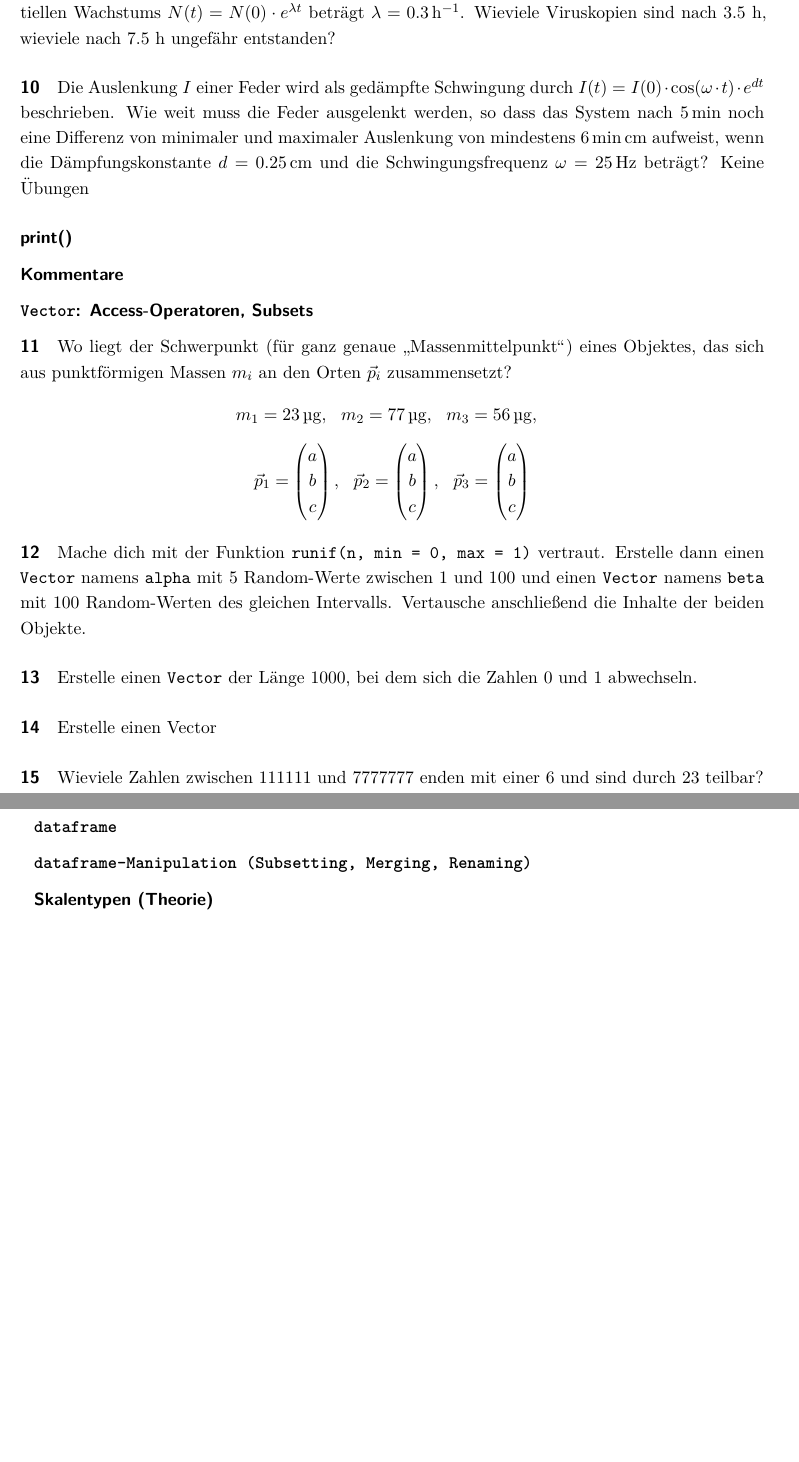
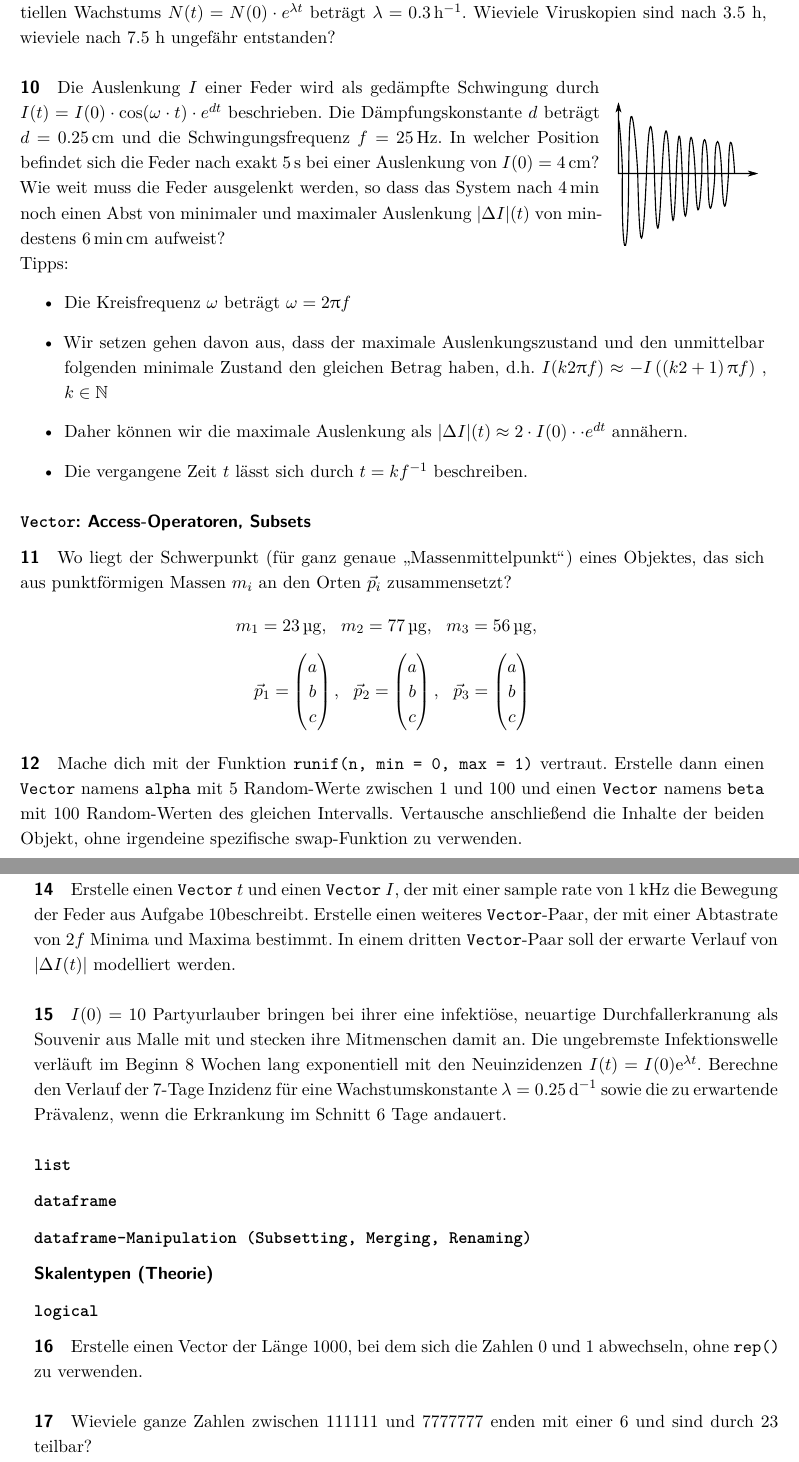
Before and after one commit to biocrystal777/R4PublicHealth, a LaTeX problem sheet (Exercises_ger.tex): two parts of pages 2 and 3 of 5, joined at a grey line, cut so that both start at the same text, the shorter picture padded with empty space. Compiled offline with pdfLaTeX; an older LaTeX class or package is replaced by its successor.

Commit message:
Added Exercises

```diff
--- a/Exercises_ger.tex
+++ b/Exercises_ger.tex
@@ -17,7 +17,7 @@ fontsize=11pt, expansion=false]{scrreprt}
 
 %%%%%%%%%%%%%%%%%%%%%%%%%# standardmaessig verwendbar #%%%%%%%%%%%%%%%%%%%%%%%%%%%%%%%%%%%%%%%%
 %\usepackage[ngerman]{babel}      %% neue deutsche Rechtschreibung
-\usepackage[english]{babel}
+\usepackage[english, ngerman]{babel}
 \usepackage[utf8]{inputenc}
 \usepackage{lmodern}
 
@@ -46,7 +46,8 @@ fontsize=11pt, expansion=false]{scrreprt}
 \usepackage[expansion=false]{microtype} %% for pdfTeX 1.4 or later
 \usepackage{wasysym}
 \usepackage{siunitx}
-
+\usepackage{wrapfig}
+\usepackage{upgreek}
 
 \geometry{
    a4paper,
@@ -181,18 +182,32 @@ $ N(t) = N(0) \cdot e^{\lambda t}$ beträgt $\lambda = \SI{0.3}{h^{-1}}$. Wievie
 wieviele nach 7.5 h ungefähr entstanden?
 
 \stepcounter{exnum}\paragraph{\arabic{exnum}}
+\label{subsec:DampedOsz}
+\begin{wrapfigure}{r}{0.2\linewidth}
+  \centering
+  \includegraphics[width=\linewidth]{./imgs/dampedOsz.pdf}
+\end{wrapfigure}
 Die Auslenkung $I$ einer Feder wird als gedämpfte Schwingung durch
 $I(t) = I(0) \cdot \cos(\omega \cdot t) \cdot e^{dt}$ beschrieben.
-Wie weit muss die Feder ausgelenkt werden, so dass das System nach \SI{5}{\min}
-noch eine Differenz von minimaler und maximaler Auslenkung von mindestens \SI{6}{\min{cm}} aufweist, wenn die
-Dämpfungskonstante $d =
-\SI{0.25}{\cm}$ und die Schwingungsfrequenz $\omega = \SI{25}{\text{Hz}}$ beträgt?
-Keine Übungen
+Die Dämpfungskonstante $d$ beträgt $d = \SI{0.25}{\cm}$ und die Schwingungsfrequenz $f = \SI{25}{\text{Hz}}$.
+In welcher Position befindet sich die Feder nach exakt \SI{5}{\s}  bei einer Auslenkung von
+$I(0) = \SI{4}{\cm}$?\\
+Wie weit muss die Feder ausgelenkt werden, so dass das System nach \SI{4}{\min}
+noch einen Abst von minimaler und maximaler Auslenkung $|\Delta I|(t)$ von mindestens \SI{6}{\min{cm}} aufweist?\\
+Tipps:
+\begin{itemize}
+  \item Die Kreisfrequenz $\omega$ beträgt $\omega = 2 \uppi f$
+  \item Wir setzen gehen davon aus, dass der maximale Auslenkungszustand und den unmittelbar folgenden minimale Zustand
+  den gleichen Betrag haben, d.h. $I(k2\uppi f) \approx -I\left( \left(k2 + 1 \right) \uppi f\right)$ , $k \in
+  \mathbb{N}$
+  \item Daher können wir die maximale Auslenkung als $|\Delta I|(t) \approx 2 \cdot I(0) \cdot \cdot e^{dt} $ annähern.
+  \item Die vergangene Zeit $t$ lässt sich durch $t = k f^{-1}$ beschreiben.
+\end{itemize}
 
+%Keine Übungen
+%\subsubsection*{print()}
 
-\subsubsection*{print()}
-
-\subsubsection*{Kommentare}
+%#\subsubsection*{Kommentare}
 
 \subsubsection*{\texttt{\textbf{Vector}}: Access-Operatoren, Subsets}
 
@@ -216,20 +231,29 @@ Mache dich mit der Funktion \texttt{runif(n, min = 0, max = 1)} vertraut. Erstel
 namens \texttt{alpha} mit 5
 Random-Werte zwischen 1 und 100 und einen \texttt{Vector} namens \texttt{beta} mit 100 Random-Werten des gleichen
 Intervalls.
-Vertausche anschließend die Inhalte der beiden Objekte.
+Vertausche anschließend die Inhalte der beiden Objekt, ohne irgendeine spezifische swap-Funktion zu verwenden.
+
 
 \stepcounter{exnum}\paragraph{\arabic{exnum}}
 Erstelle einen \texttt{Vector} der Länge 1000, bei dem sich die Zahlen 0 und 1 abwechseln.
 
 \stepcounter{exnum}\paragraph{\arabic{exnum}}
-Erstelle einen Vector
+Erstelle einen \texttt{Vector} $t$ und einen \texttt{Vector} $I$, der mit einer sample rate von \SI{1}{kHz} die
+Bewegung der Feder aus Aufgabe 10% \ref{subsec:DampedOsz}
+beschreibt.
+Erstelle einen weiteres \texttt{Vector}-Paar, der mit einer Abtastrate von $2f$ Minima und Maxima bestimmt.
+In einem dritten \texttt{Vector}-Paar soll der erwarte Verlauf von $|\Delta I(t)|$ modelliert werden.
+
 
 \stepcounter{exnum}\paragraph{\arabic{exnum}}
-Wieviele Zahlen zwischen 111111 und 7777777 enden mit einer 6 und sind durch 23 teilbar?
-
+$I(0) = 10$ Partyurlauber bringen bei ihrer eine infektiöse, neuartige Durchfallerkranung als Souvenir aus Malle mit
+und stecken ihre Mitmenschen damit an.
+Die ungebremste Infektionswelle verläuft im Beginn 8 Wochen lang exponentiell mit den Neuinzidenzen $I(t) = I(0)
+\text{e}^{\lambda t}$.
+Berechne den Verlauf der 7-Tage Inzidenz für eine Wachstumskonstante $\lambda = \SI{0.25}{\text{d}^{-1}}$ sowie die zu
+erwartende Prävalenz, wenn die Erkrankung im Schnitt 6 Tage andauert.
 
 \subsubsection*{\texttt{\textbf{list}}}
-
 
 
 \subsubsection*{\texttt{\textbf{dataframe}}}
@@ -240,6 +264,14 @@ Wieviele Zahlen zwischen 111111 und 7777777 enden mit einer 6 und sind durch 23
 
 \subsubsection*{Skalentypen (Theorie)}
 
+\subsubsection*{\texttt{logical}}
+
+\stepcounter{exnum}\paragraph{\arabic{exnum}}
+Erstelle einen Vector der Länge 1000, bei dem sich die Zahlen 0 und 1 abwechseln, ohne \texttt{rep()} zu verwenden.
+
+\stepcounter{exnum}\paragraph{\arabic{exnum}}
+Wieviele ganze Zahlen zwischen 111111 und 7777777 enden mit einer 6 und sind durch 23 teilbar?
+
 \subsubsection*{\texttt{\textbf{factor}} Kategorien)}
 
 \subsubsection*{Summen, Varianzen, Standardabweichung(en)}
```
Also changed, not shown: functionOverview.tex (+47 -5 lines), Exercises_ger.pdf, functionOverview.pdf, Exercises_ger.tex (1 more changed lines), 1 other file.
